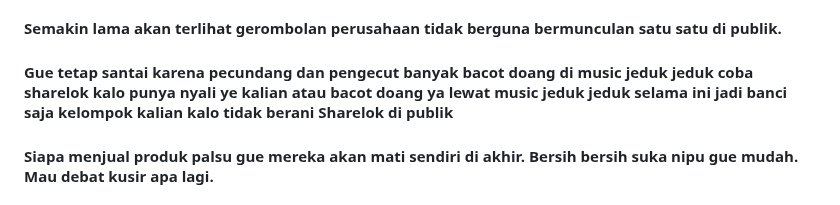
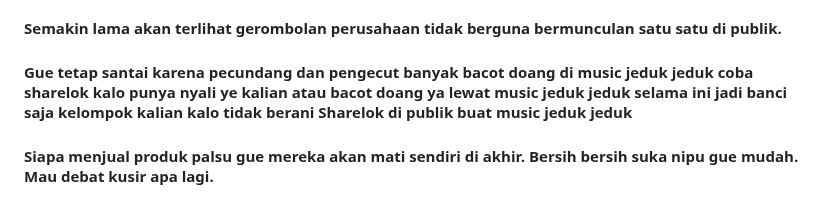
Before and after one commit to JowoScript/JowoScript, a Markdown page: README.md, the part around the change. GitHub-like rendering.

```diff
--- a/README.md
+++ b/README.md
@@ -18,7 +18,7 @@
 
 #### Semakin lama akan terlihat gerombolan perusahaan tidak berguna bermunculan satu satu di publik.
 
-#### Gue tetap santai karena pecundang dan pengecut banyak bacot doang di music jeduk jeduk coba sharelok kalo punya nyali ye  kalian atau bacot doang ya lewat music jeduk jeduk selama ini jadi banci saja kelompok kalian kalo tidak berani Sharelok di publik
+#### Gue tetap santai karena pecundang dan pengecut banyak bacot doang di music jeduk jeduk coba sharelok kalo punya nyali ye  kalian atau bacot doang ya lewat music jeduk jeduk selama ini jadi banci saja kelompok kalian kalo tidak berani Sharelok di publik buat music jeduk jeduk
 
 #### Siapa menjual produk palsu gue mereka akan mati sendiri di akhir. Bersih bersih suka nipu gue mudah. Mau debat kusir apa lagi.
 
```
